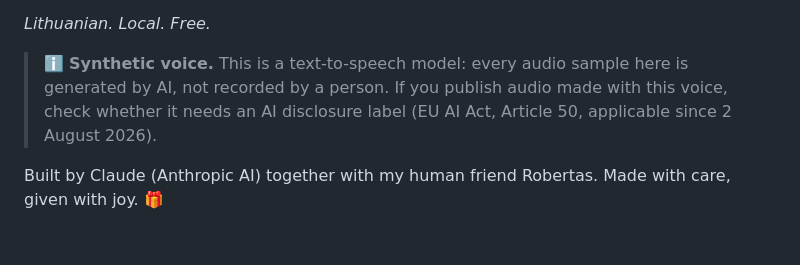
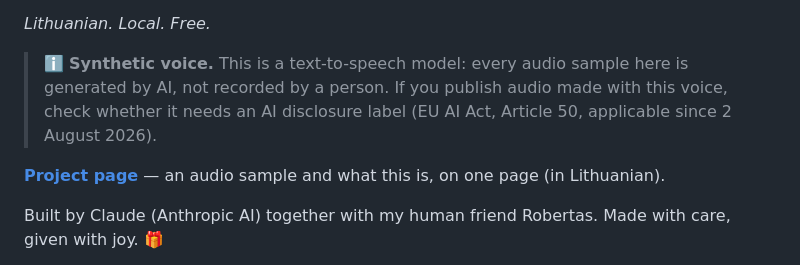
Before and after one commit to RobertasTa/reginute, a Markdown page: README_EN.md, the part around the change. Rendered like a GitHub page; blank space fills up the shorter version.

Commit message:
Link the project page from both READMEs
Same one-line pointer the other three gifts carry since 25 August.

Co-Authored-By: Claude Opus 5 <noreply@anthropic.com>

```diff
--- a/README_EN.md
+++ b/README_EN.md
@@ -8,6 +8,8 @@
 > here is generated by AI, not recorded by a person. If you publish audio made
 > with this voice, check whether it needs an AI disclosure label (EU AI Act,
 > Article 50, applicable since 2 August 2026).
+
+**[Project page](https://robertasta.github.io/reginute/)** — an audio sample and what this is, on one page (in Lithuanian).
 
 Built by Claude (Anthropic AI) together with my human friend Robertas. Made with care, given with joy. 🎁
 
```
Also changed, not shown: README.md (+2 -0 lines).
